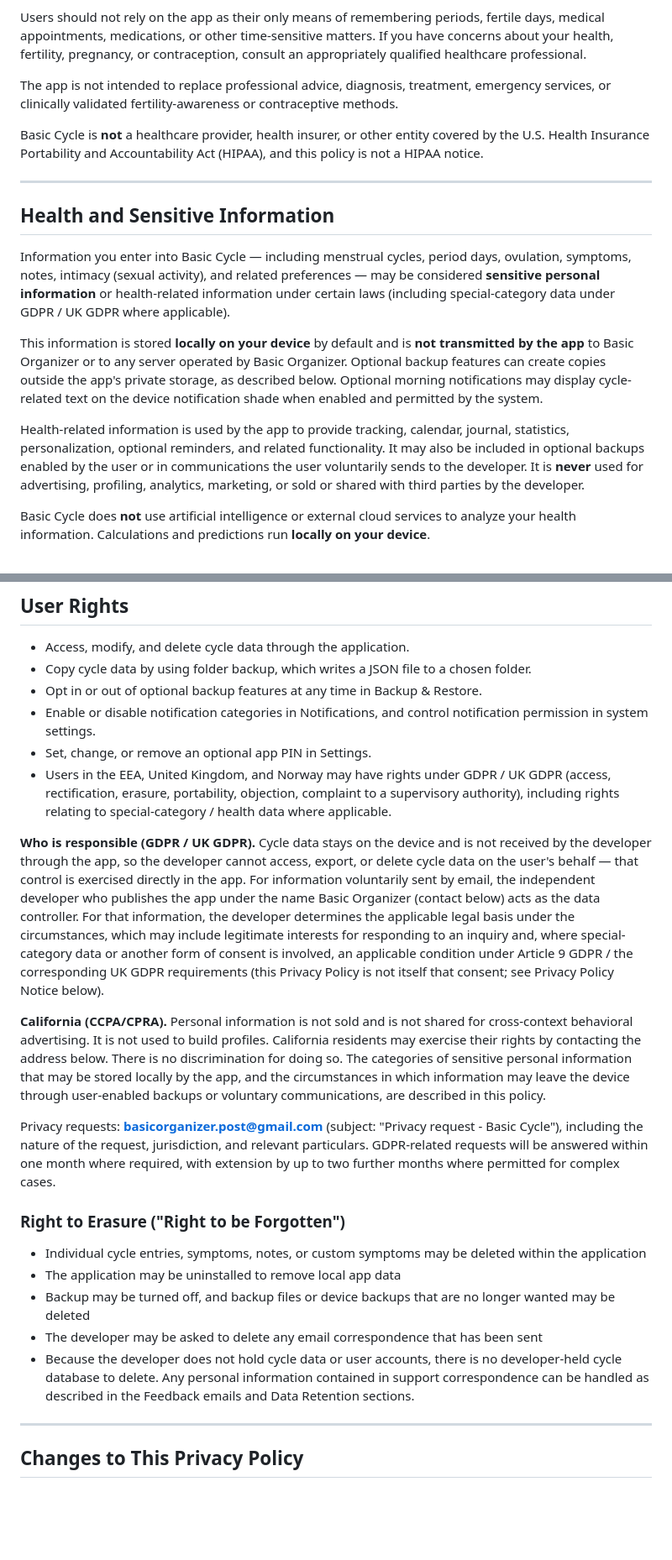
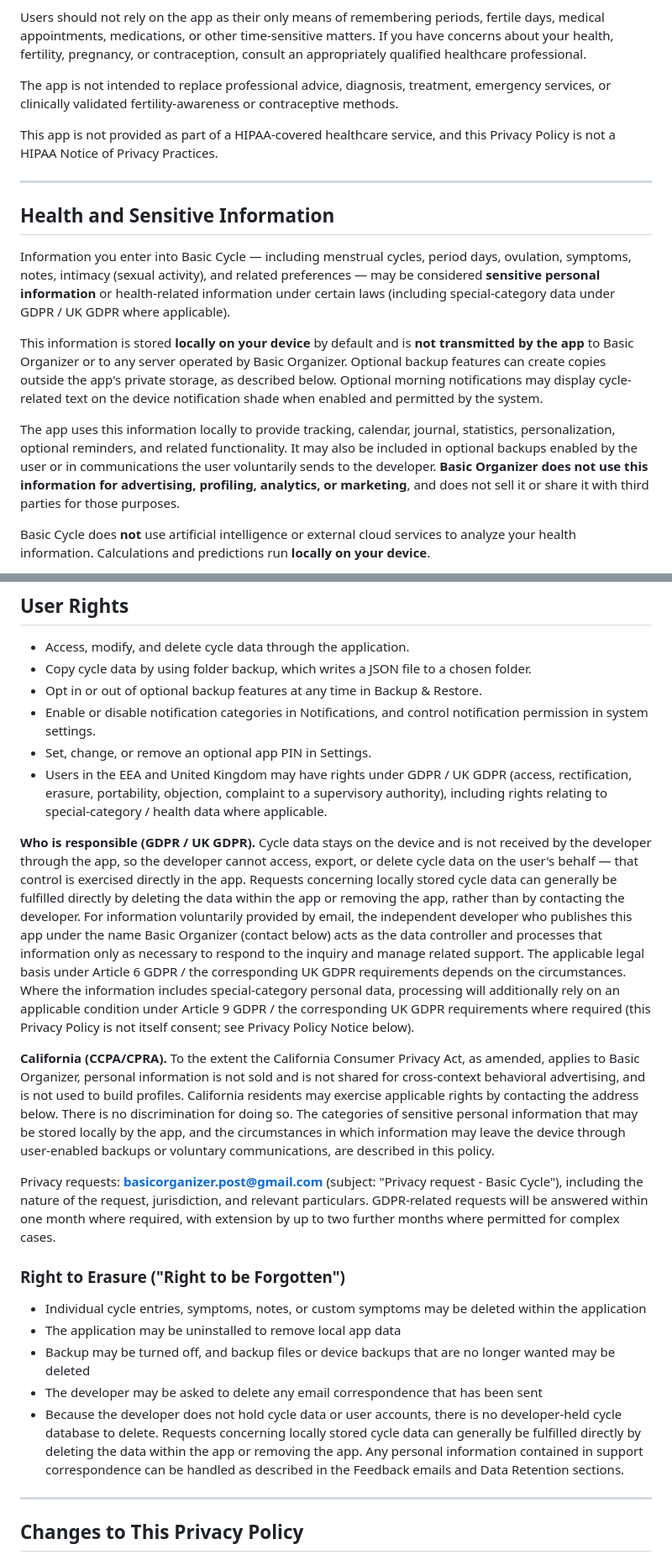
Before and after one commit to BasicOrganizer/basicorganizer.github.io, a Markdown page: basiccycle-policy.md, 2 parts joined by grey strips. Shown at 84% size. Rendered like a GitHub page; blank space fills up the shorter version.

```diff
--- a/basiccycle-policy.md
+++ b/basiccycle-policy.md
@@ -35,7 +35,7 @@ Users should not rely on the app as their only means of remembering periods, fer
 
 The app is not intended to replace professional advice, diagnosis, treatment, emergency services, or clinically validated fertility-awareness or contraceptive methods.
 
-Basic Cycle is **not** a healthcare provider, health insurer, or other entity covered by the U.S. Health Insurance Portability and Accountability Act (HIPAA), and this policy is not a HIPAA notice.
+This app is not provided as part of a HIPAA-covered healthcare service, and this Privacy Policy is not a HIPAA Notice of Privacy Practices.
 
 ---
 
@@ -45,7 +45,7 @@ Information you enter into Basic Cycle — including menstrual cycles, period da
 
 This information is stored **locally on your device** by default and is **not transmitted by the app** to Basic Organizer or to any server operated by Basic Organizer. Optional backup features can create copies outside the app's private storage, as described below. Optional morning notifications may display cycle-related text on the device notification shade when enabled and permitted by the system.
 
-Health-related information is used by the app to provide tracking, calendar, journal, statistics, personalization, optional reminders, and related functionality. It may also be included in optional backups enabled by the user or in communications the user voluntarily sends to the developer. It is **never** used for advertising, profiling, analytics, marketing, or sold or shared with third parties by the developer.
+The app uses this information locally to provide tracking, calendar, journal, statistics, personalization, optional reminders, and related functionality. It may also be included in optional backups enabled by the user or in communications the user voluntarily sends to the developer. **Basic Organizer does not use this information for advertising, profiling, analytics, or marketing**, and does not sell it or share it with third parties for those purposes.
 
 Basic Cycle does **not** use artificial intelligence or external cloud services to analyze your health information. Calculations and predictions run **locally on your device**.
 
@@ -248,11 +248,11 @@ Users are responsible for enabling and maintaining backups if they require copie
 - Opt in or out of optional backup features at any time in Backup & Restore.
 - Enable or disable notification categories in Notifications, and control notification permission in system settings.
 - Set, change, or remove an optional app PIN in Settings.
-- Users in the EEA, United Kingdom, and Norway may have rights under GDPR / UK GDPR (access, rectification, erasure, portability, objection, complaint to a supervisory authority), including rights relating to special-category / health data where applicable.
+- Users in the EEA and United Kingdom may have rights under GDPR / UK GDPR (access, rectification, erasure, portability, objection, complaint to a supervisory authority), including rights relating to special-category / health data where applicable.
 
-**Who is responsible (GDPR / UK GDPR).** Cycle data stays on the device and is not received by the developer through the app, so the developer cannot access, export, or delete cycle data on the user's behalf — that control is exercised directly in the app. For information voluntarily sent by email, the independent developer who publishes the app under the name Basic Organizer (contact below) acts as the data controller. For that information, the developer determines the applicable legal basis under the circumstances, which may include legitimate interests for responding to an inquiry and, where special-category data or another form of consent is involved, an applicable condition under Article 9 GDPR / the corresponding UK GDPR requirements (this Privacy Policy is not itself that consent; see Privacy Policy Notice below).
+**Who is responsible (GDPR / UK GDPR).** Cycle data stays on the device and is not received by the developer through the app, so the developer cannot access, export, or delete cycle data on the user's behalf — that control is exercised directly in the app. Requests concerning locally stored cycle data can generally be fulfilled directly by deleting the data within the app or removing the app, rather than by contacting the developer. For information voluntarily provided by email, the independent developer who publishes this app under the name Basic Organizer (contact below) acts as the data controller and processes that information only as necessary to respond to the inquiry and manage related support. The applicable legal basis under Article 6 GDPR / the corresponding UK GDPR requirements depends on the circumstances. Where the information includes special-category personal data, processing will additionally rely on an applicable condition under Article 9 GDPR / the corresponding UK GDPR requirements where required (this Privacy Policy is not itself consent; see Privacy Policy Notice below).
 
-**California (CCPA/CPRA).** Personal information is not sold and is not shared for cross-context behavioral advertising. It is not used to build profiles. California residents may exercise their rights by contacting the address below. There is no discrimination for doing so. The categories of sensitive personal information that may be stored locally by the app, and the circumstances in which information may leave the device through user-enabled backups or voluntary communications, are described in this policy.
+**California (CCPA/CPRA).** To the extent the California Consumer Privacy Act, as amended, applies to Basic Organizer, personal information is not sold and is not shared for cross-context behavioral advertising, and is not used to build profiles. California residents may exercise applicable rights by contacting the address below. There is no discrimination for doing so. The categories of sensitive personal information that may be stored locally by the app, and the circumstances in which information may leave the device through user-enabled backups or voluntary communications, are described in this policy.
 
 Privacy requests: **basicorganizer.post@gmail.com** (subject: "Privacy request - Basic Cycle"), including the nature of the request, jurisdiction, and relevant particulars. GDPR-related requests will be answered within one month where required, with extension by up to two further months where permitted for complex cases.
 
@@ -262,7 +262,7 @@ Privacy requests: **basicorganizer.post@gmail.com** (subject: "Privacy request -
 - The application may be uninstalled to remove local app data
 - Backup may be turned off, and backup files or device backups that are no longer wanted may be deleted
 - The developer may be asked to delete any email correspondence that has been sent
-- Because the developer does not hold cycle data or user accounts, there is no developer-held cycle database to delete. Any personal information contained in support correspondence can be handled as described in the Feedback emails and Data Retention sections.
+- Because the developer does not hold cycle data or user accounts, there is no developer-held cycle database to delete. Requests concerning locally stored cycle data can generally be fulfilled directly by deleting the data within the app or removing the app. Any personal information contained in support correspondence can be handled as described in the Feedback emails and Data Retention sections.
 
 ---
 
```
Also changed, not shown: other parts of basiccycle-policy.md (+15 -17 lines).
